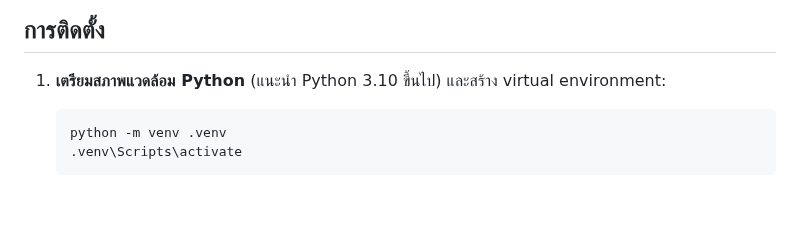
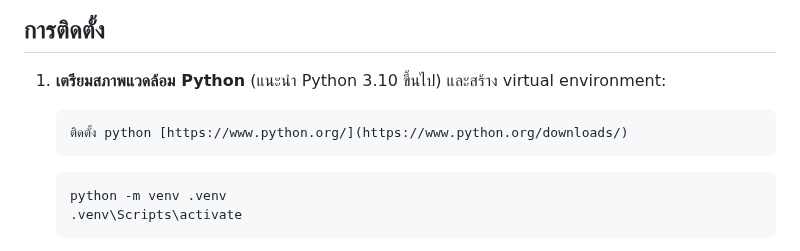
Before and after one commit to Tues1999/Data-Financial-Miniproject, a Markdown page: README.md, the part around the change. Rendered like a GitHub page; blank space fills up the shorter version.

````diff
--- a/README.md
+++ b/README.md
@@ -42,7 +42,9 @@ Excel ที่มีตารางสรุปยอดท้ายไฟล
 ## การติดตั้ง
 
 1. **เตรียมสภาพแวดล้อม Python** (แนะนำ Python 3.10 ขึ้นไป) และสร้าง virtual environment:
-
+   ```bash
+   ติดตั้ง python [https://www.python.org/](https://www.python.org/downloads/)
+   ```
    ```bash
    python -m venv .venv
    .venv\Scripts\activate
````
